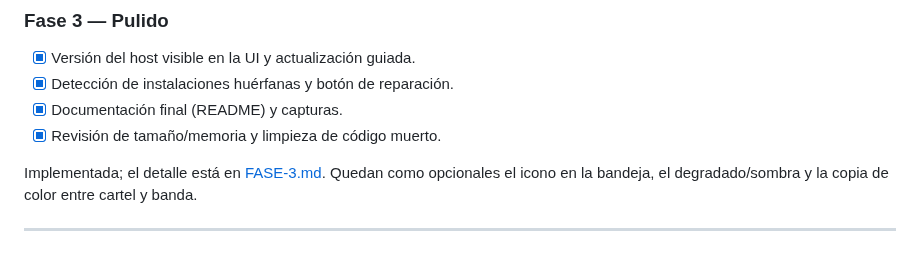
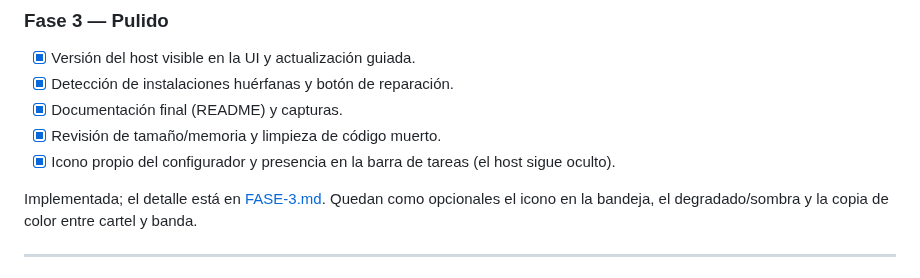
Before and after one commit to juanccilleruelo/DesktopIdentifier, a Markdown page: docs/PLAN-DOS-PROGRAMAS.md, the part around the change. GitHub-like rendering.

```diff
--- a/docs/PLAN-DOS-PROGRAMAS.md
+++ b/docs/PLAN-DOS-PROGRAMAS.md
@@ -391,6 +391,8 @@ Implementada; el detalle y las evidencias están en [FASE-2.md](FASE-2.md).
 - [x] Detección de instalaciones huérfanas y botón de reparación.
 - [x] Documentación final (README) y capturas.
 - [x] Revisión de tamaño/memoria y limpieza de código muerto.
+- [x] Icono propio del configurador y presencia en la barra de tareas (el host
+  sigue oculto).
 
 Implementada; el detalle está en [FASE-3.md](FASE-3.md). Quedan como opcionales
 el icono en la bandeja, el degradado/sombra y la copia de color entre cartel y
```
Also changed, not shown: README.md (+11 -2 lines), docs/FASE-3.md (+29 -3 lines), docs/capturas/banda.png, docs/capturas/cartel.png, 5 other files.
